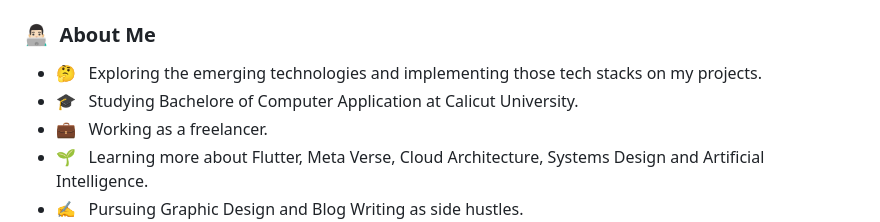
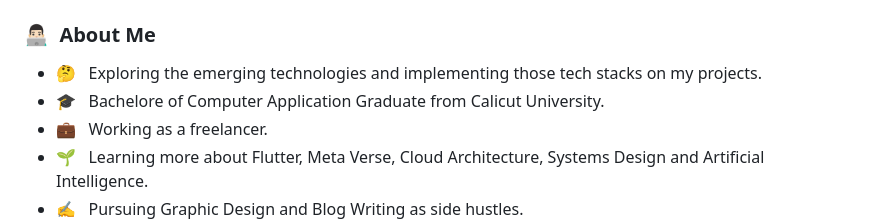
Before and after one commit to gaseer/Gaseer, a Markdown page: README.md, the part around the change. Rendered like a GitHub page.

```diff
--- a/README.md
+++ b/README.md
@@ -3,7 +3,7 @@
 <h3> 👨🏻‍💻 &nbsp;About Me </h3>
 
 - 🤔 &nbsp; Exploring the emerging technologies and implementing those tech stacks on my projects.
-- 🎓 &nbsp; Studying Bachelore of Computer Application at Calicut University.
+- 🎓 &nbsp; Bachelore of Computer Application Graduate from Calicut University.
 - 💼 &nbsp; Working as a freelancer.
 - 🌱 &nbsp; Learning more about Flutter, Meta Verse, Cloud Architecture, Systems Design and Artificial Intelligence.
 - ✍️ &nbsp; Pursuing Graphic Design and Blog Writing as side hustles.
```
